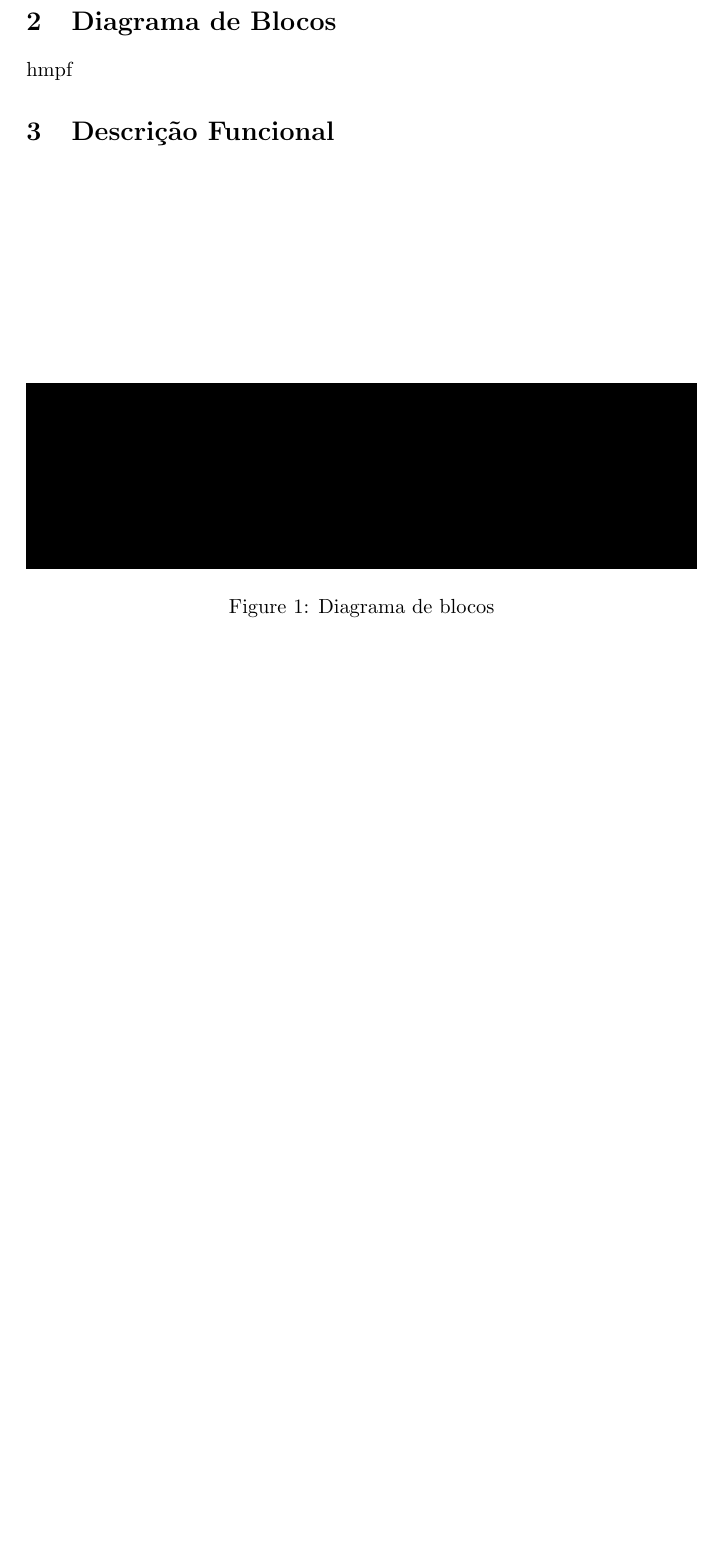
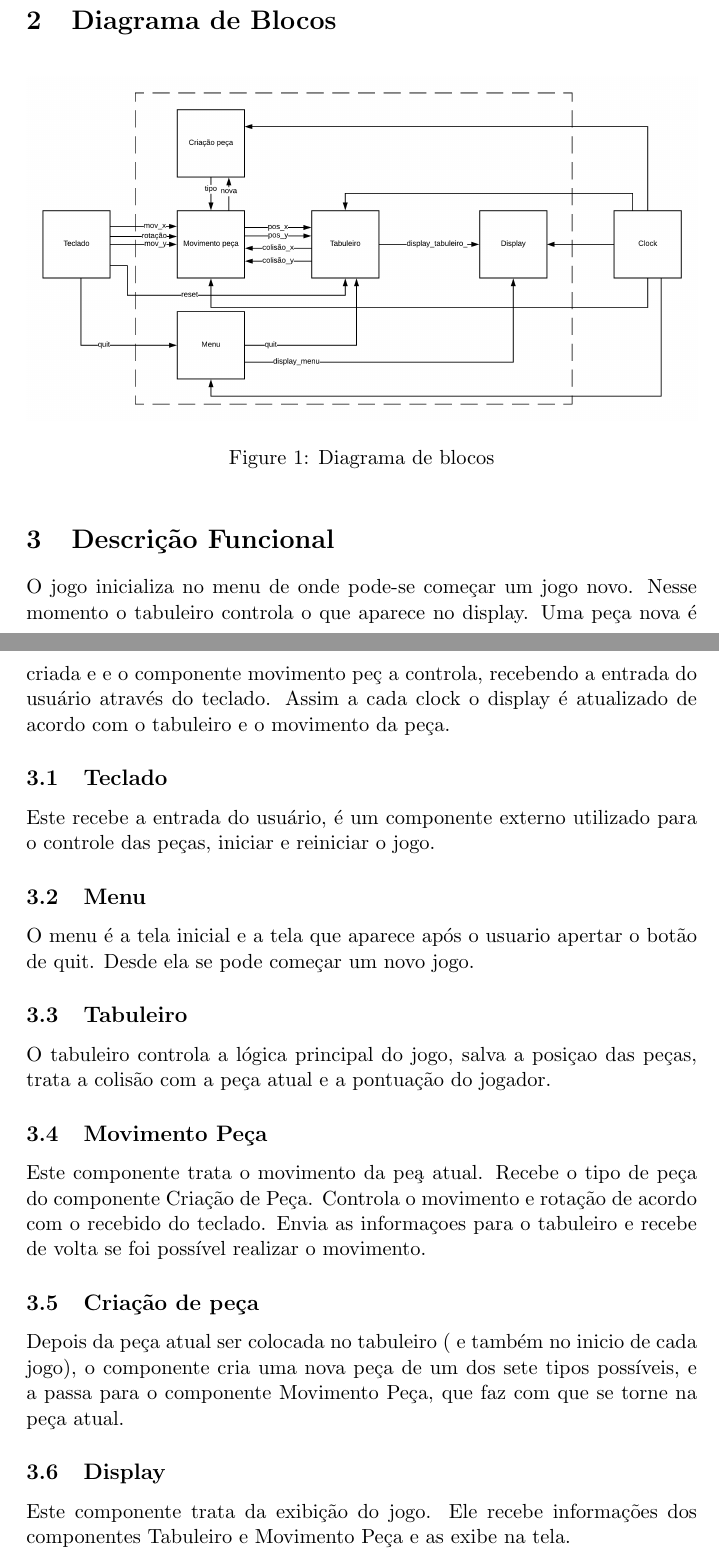
Before and after one commit to AgustinDiamint/Projeto_MC613, a LaTeX document (docs/Projeto.tex): part of the page before the commit and two parts of pages 1 and 2 of 2 after it, the two joined at a grey line, cut so that both start at the same text, the shorter picture padded with empty space. Compiled offline with pdfLaTeX.

Commit message:
adicionei imagem e descricao dos componentes

```diff
--- a/docs/Projeto.tex
+++ b/docs/Projeto.tex
@@ -1,5 +1,5 @@
 \documentclass[a4paper,11pt]{article}
-\usepackage[demo]{graphicx}
+\usepackage{graphicx}
 
 % this is hello.tex
 \begin{document}
@@ -12,12 +12,30 @@ Hello, \LaTeX! asdasda
 \section{Introdu\c{c}\~ao}
 Essa \'e a introducao bla
 \section{Diagrama de Blocos}
-\begin{figure}
+\begin{figure}[!htb]
 \centering
-\includegraphics[width =\textwidth]{Diagrama_de_blocos}
+\includegraphics[width=\textwidth]{Diagrama_de_blocos}
 \caption{Diagrama de blocos}
 \end{figure}
-hmpf
+
 \section{Descri\c{c}\~ao Funcional}
+O jogo inicializa no menu de onde pode-se come\c{c}ar um jogo novo. Nesse momento o tabuleiro controla o que aparece no display. Uma pe\c{c}a nova \'e criada e e o componente  movimento pe\c{c} a controla, recebendo a entrada do usu\'ario atrav\'es do teclado. Assim a cada clock o display \'e atualizado de acordo com o tabuleiro e o movimento da pe\c{c}a.
 
+\subsection{Teclado}
+Este recebe a entrada do usu\'ario, \'e um componente externo utilizado para o controle das pe\c{c}as, iniciar e reiniciar o jogo.
+
+\subsection{Menu}
+O menu \'e a tela inicial e a tela que aparece após o usuario apertar o botão de quit. Desde ela se pode come\c{c}ar um novo jogo.
+
+\subsection{Tabuleiro}
+O tabuleiro controla a l\'ogica principal do jogo, salva a posi\c{c}ao das pe\c{c}as, trata a colis\~ao com a pe\c{c}a atual e a pontua\c{c}\~ao do jogador.
+
+\subsection{Movimento Pe\c{c}a}
+Este componente trata o movimento da pe\c{a} atual. Recebe o tipo de pe\c{c}a do componente Cria\c{c}\~ao de Pe\c{c}a. Controla o movimento e rota\c{c}\~ao de acordo com o recebido do teclado. Envia as informa\c{c}oes para o tabuleiro e recebe de volta se foi poss\'ivel realizar o movimento.
+
+\subsection{Cria\c{c}\~ao de pe\c{c}a}
+Depois da pe\c{c}a atual ser colocada no tabuleiro ( e tamb\'em no inicio de cada jogo), o componente cria uma nova pe\c{c}a de um dos sete tipos poss\'iveis, e a passa para o  componente Movimento Pe\c{c}a, que faz com que se torne na pe\c{c}a atual.
+
+\subsection{Display}
+Este componente trata da exibi\c{c}\~ao do jogo. Ele recebe informa\c{c}\~oes dos componentes Tabuleiro e Movimento Pe\c{c}a e as exibe na tela.
 \end{document}
```
Also changed, not shown: docs/Projeto.pdf, 4 other files.
